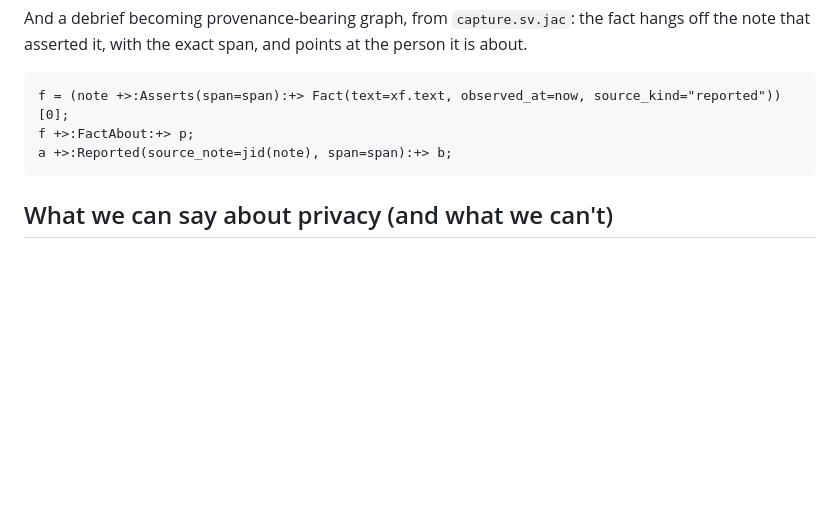
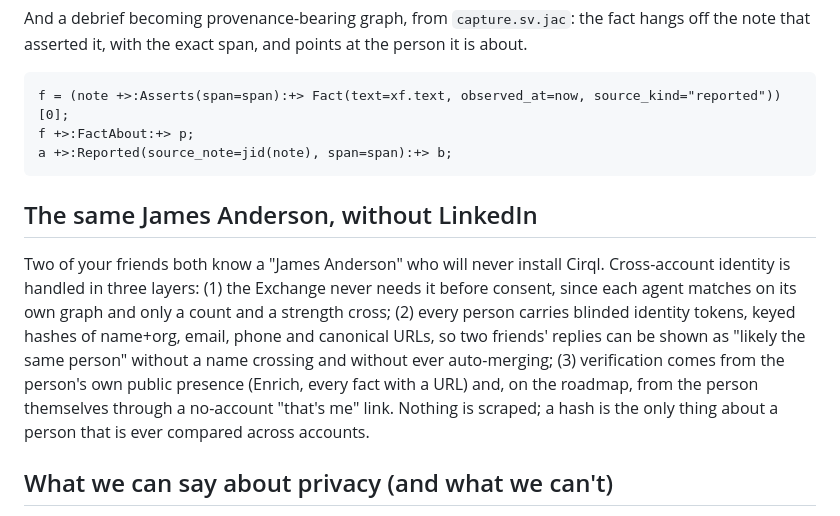
Before and after one commit to Sohum-Kapoor/cirql, a Markdown page: docs/SUBMISSION.md, the part around the change. Rendered like a GitHub page; blank space fills up the shorter version.

````diff
--- a/docs/SUBMISSION.md
+++ b/docs/SUBMISSION.md
@@ -46,6 +46,10 @@ f +>:FactAbout:+> p;
 a +>:Reported(source_note=jid(note), span=span):+> b;
 ```
 
+## The same James Anderson, without LinkedIn
+
+Two of your friends both know a "James Anderson" who will never install Cirql. Cross-account identity is handled in three layers: (1) the Exchange never needs it before consent, since each agent matches on its own graph and only a count and a strength cross; (2) every person carries blinded identity tokens, keyed hashes of name+org, email, phone and canonical URLs, so two friends' replies can be shown as "likely the same person" without a name crossing and without ever auto-merging; (3) verification comes from the person's own public presence (Enrich, every fact with a URL) and, on the roadmap, from the person themselves through a no-account "that's me" link. Nothing is scraped; a hash is the only thing about a person that is ever compared across accounts.
+
 ## What we can say about privacy (and what we can't)
 
 True: each user's graph is isolated by construction, the only object that ever leaves an account is a card its owner wrote, granted read-only to one specific user, and the model sees only the fields we send it.
````
Also changed, not shown: docs/PRODUCT-GAPS.md (added, +41 -0 lines).
